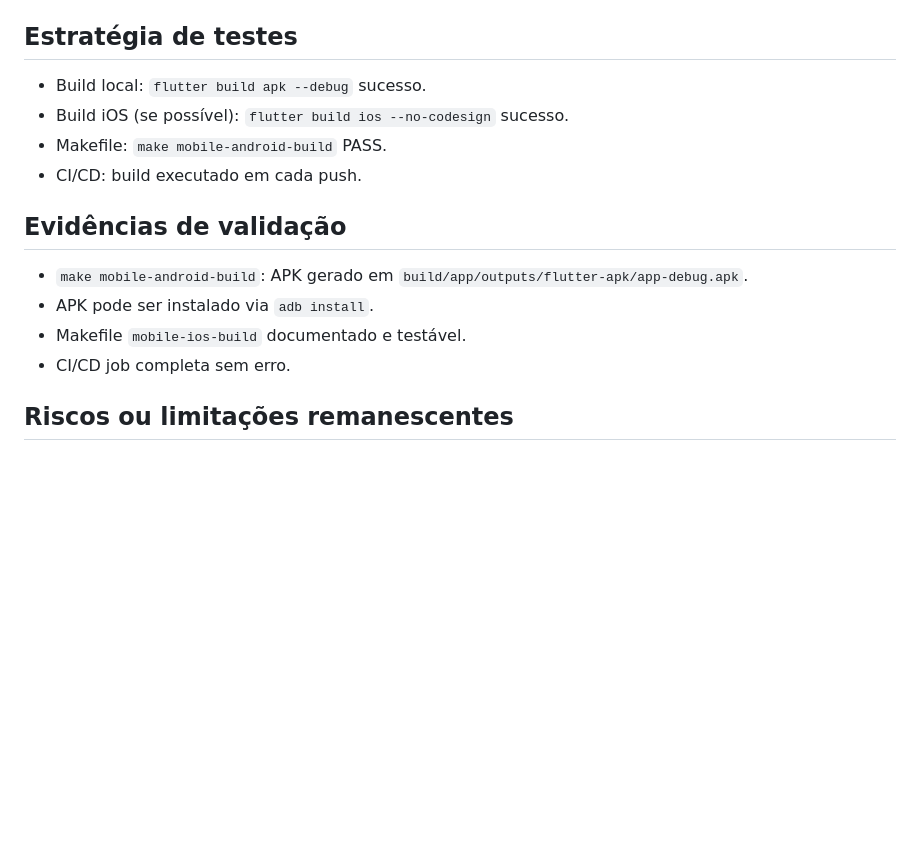
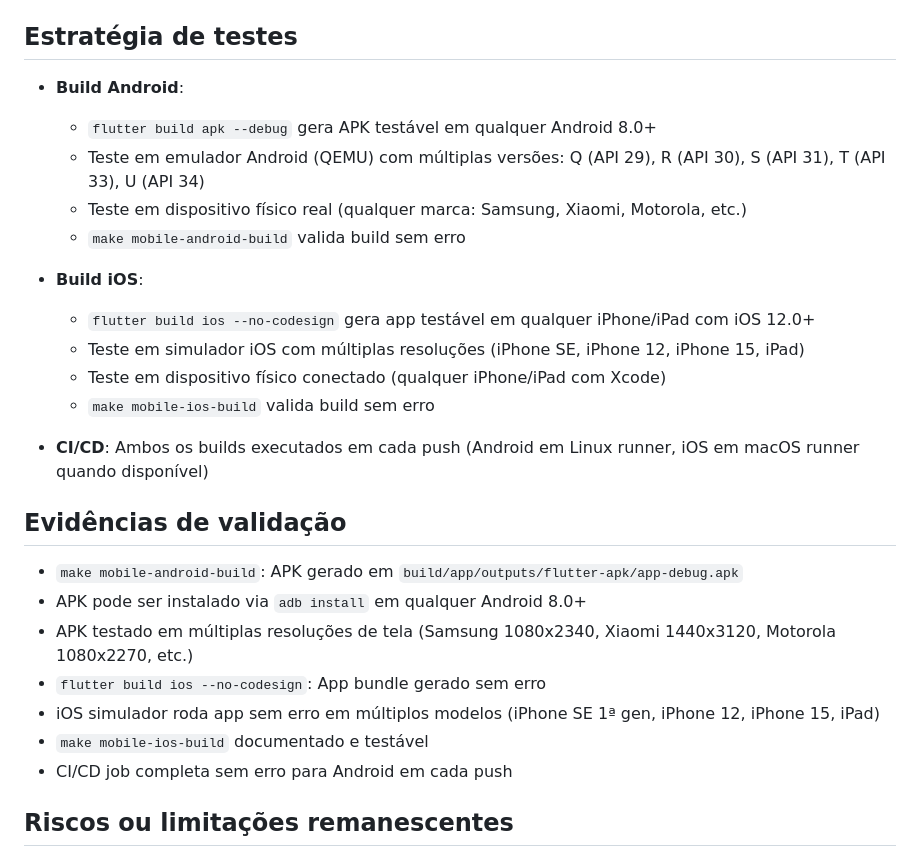
Before and after one commit to EverttonFernandes/WorkLink, a Markdown page: docs/entregas/WLT-020-projeto-nativo-mobile-android-ios.md, the part around one of its changes. Rendered like a GitHub page; blank space fills up the shorter version.

```diff
--- a/docs/entregas/WLT-020-projeto-nativo-mobile-android-ios.md
+++ b/docs/entregas/WLT-020-projeto-nativo-mobile-android-ios.md
@@ -57,17 +76,29 @@ Atualmente o projeto Flutter existe mas a pasta `android/` nunca foi gerada form
 
 ## Estratégia de testes
 
-- Build local: `flutter build apk --debug` sucesso.
-- Build iOS (se possível): `flutter build ios --no-codesign` sucesso.
-- Makefile: `make mobile-android-build` PASS.
-- CI/CD: build executado em cada push.
+- **Build Android**:
+  - `flutter build apk --debug` gera APK testável em qualquer Android 8.0+
+  - Teste em emulador Android (QEMU) com múltiplas versões: Q (API 29), R (API 30), S (API 31), T (API 33), U (API 34)
+  - Teste em dispositivo físico real (qualquer marca: Samsung, Xiaomi, Motorola, etc.)
+  - `make mobile-android-build` valida build sem erro
+
+- **Build iOS**:
+  - `flutter build ios --no-codesign` gera app testável em qualquer iPhone/iPad com iOS 12.0+
+  - Teste em simulador iOS com múltiplas resoluções (iPhone SE, iPhone 12, iPhone 15, iPad)
+  - Teste em dispositivo físico conectado (qualquer iPhone/iPad com Xcode)
+  - `make mobile-ios-build` valida build sem erro
+
+- **CI/CD**: Ambos os builds executados em cada push (Android em Linux runner, iOS em macOS runner quando disponível)
 
 ## Evidências de validação
 
-- `make mobile-android-build`: APK gerado em `build/app/outputs/flutter-apk/app-debug.apk`.
-- APK pode ser instalado via `adb install`.
-- Makefile `mobile-ios-build` documentado e testável.
-- CI/CD job completa sem erro.
+- `make mobile-android-build`: APK gerado em `build/app/outputs/flutter-apk/app-debug.apk`
+- APK pode ser instalado via `adb install` em qualquer Android 8.0+
+- APK testado em múltiplas resoluções de tela (Samsung 1080x2340, Xiaomi 1440x3120, Motorola 1080x2270, etc.)
+- `flutter build ios --no-codesign`: App bundle gerado sem erro
+- iOS simulador roda app sem erro em múltiplos modelos (iPhone SE 1ª gen, iPhone 12, iPhone 15, iPad)
+- `make mobile-ios-build` documentado e testável
+- CI/CD job completa sem erro para Android em cada push
 
 ## Riscos ou limitações remanescentes
 
```
Also changed, not shown: other parts of docs/entregas/WLT-020-projeto-nativo-mobile-android-ios.md (+41 -22 lines).
